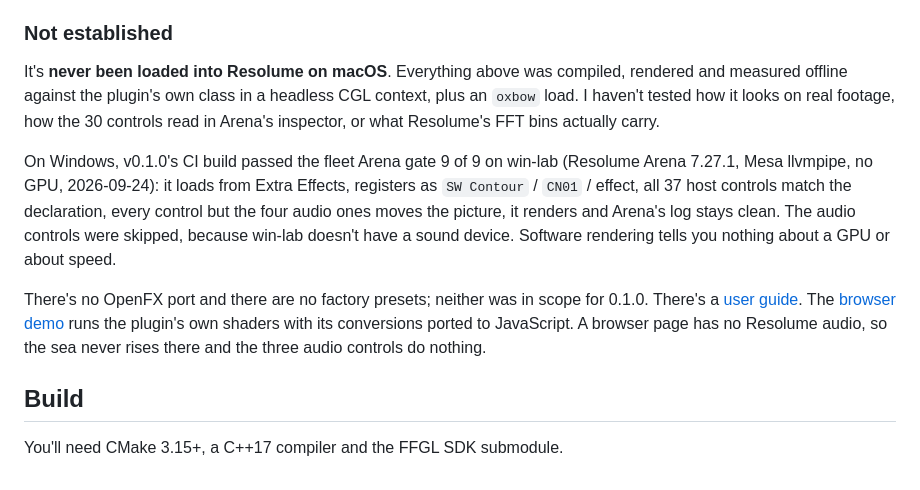
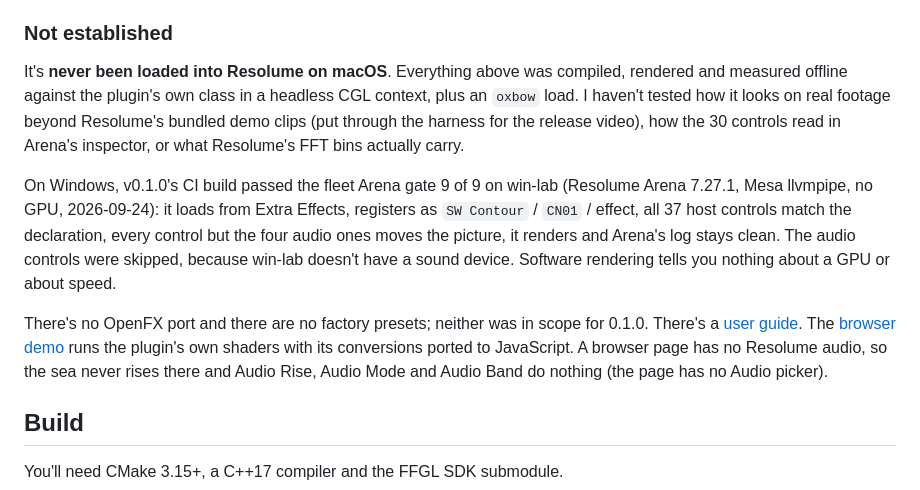
Before and after one commit to stoatworks-labs/contour, a Markdown page: README.md, the part around the change. Drawn GitHub-style.

```diff
--- a/README.md
+++ b/README.md
@@ -148,7 +148,8 @@ shared with other work). At the most Smooth (σ 16, 97 taps an axis) it's **0.32
 
 It's **never been loaded into Resolume on macOS**. Everything above was compiled,
 rendered and measured offline against the plugin's own class in a headless CGL context,
-plus an `oxbow` load. I haven't tested how it looks on real footage, how the 30 controls
+plus an `oxbow` load. I haven't tested how it looks on real footage beyond Resolume's
+bundled demo clips (put through the harness for the release video), how the 30 controls
 read in Arena's inspector, or what Resolume's FFT bins actually carry.
 
 On Windows, v0.1.0's CI build passed the fleet Arena gate 9 of 9 on win-lab (Resolume
@@ -162,7 +163,8 @@ There's no OpenFX port and there are no factory presets; neither was in scope fo
 There's a [user guide](https://stoatworks-labs.com/software/contour/guide/). The
 [browser demo](https://contour-demo.stoatworks-labs.com/) runs the plugin's own shaders
 with its conversions ported to JavaScript. A browser page has no Resolume audio, so the
-sea never rises there and the three audio controls do nothing.
+sea never rises there and Audio Rise, Audio Mode and Audio Band do nothing (the page has
+no Audio picker).
 
 ## Build
 
```
Also changed, not shown: docs/USER-GUIDE.md (+9 -7 lines).
